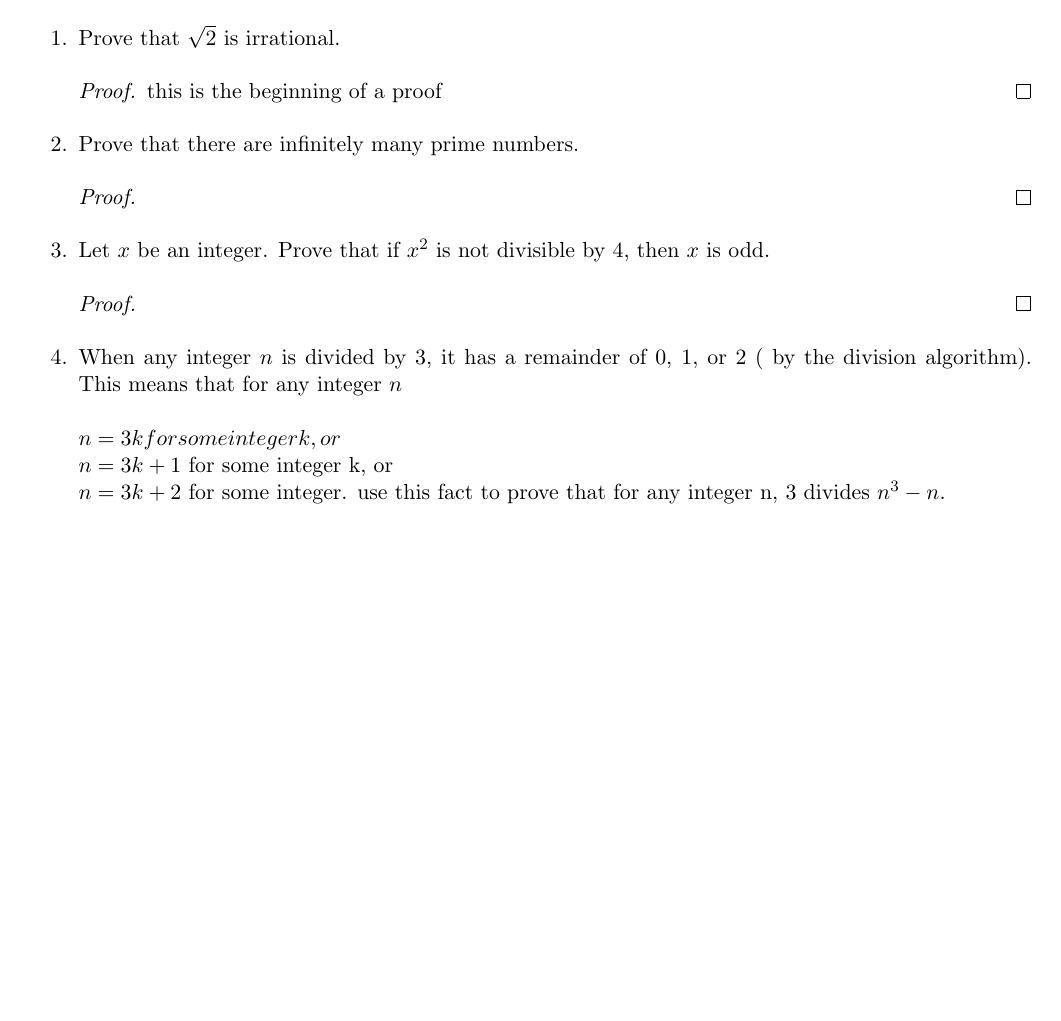
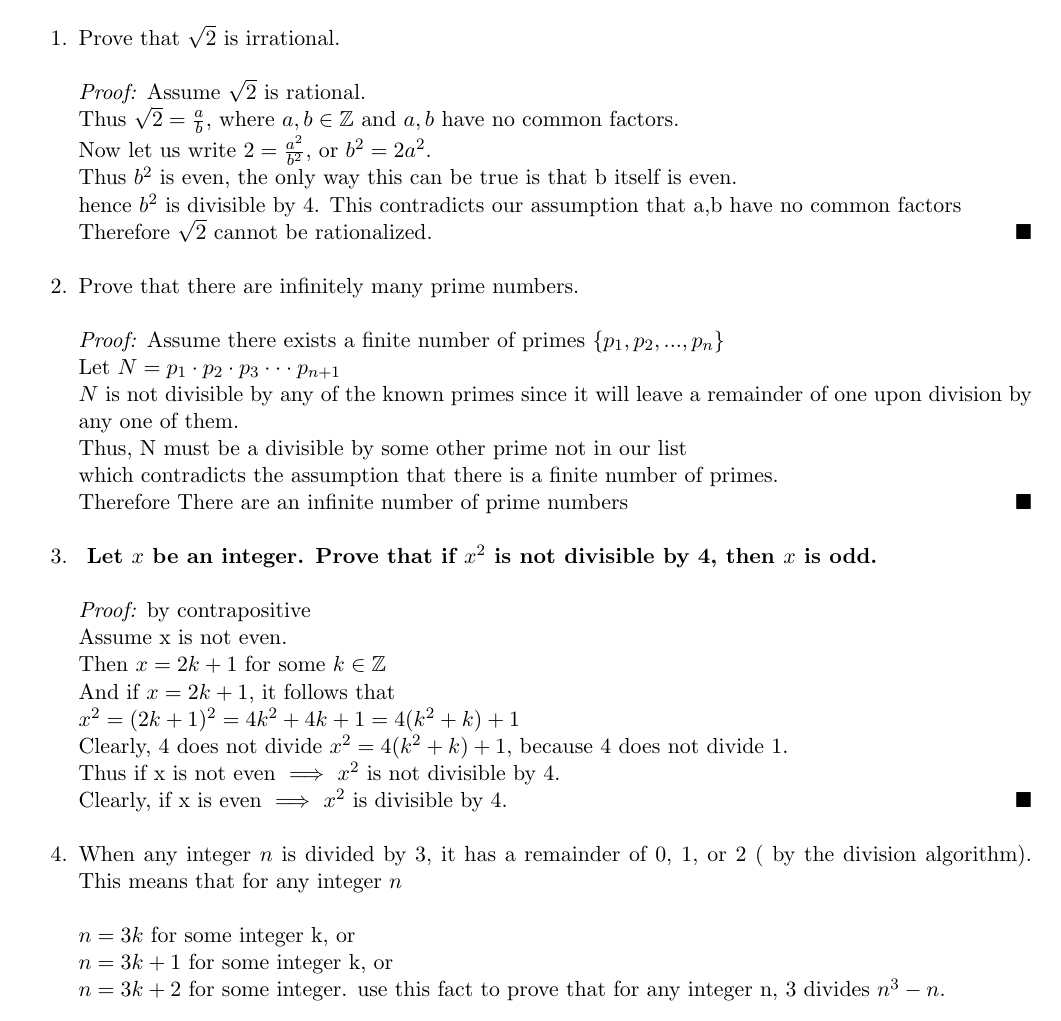
Before and after one commit to JonasESmith/Fundamentals-of-Math-Thought-Final-Review, a LaTeX document (main.tex): part of page 6 of 8, cut so that both start at the same text, the shorter picture padded with empty space. Compiled offline with pdfLaTeX.

Commit message:
Added three of the proofs

```diff
--- a/main.tex
+++ b/main.tex
@@ -6,6 +6,8 @@
 \usepackage{enumerate}
 \usepackage[utf8]{inputenc}
 \usepackage[english]{babel}
+\usepackage{indentfirst}
+\renewcommand{\qedsymbol}{$\blacksquare$}
 
 \newcommand{\numpy}{{\tt numpy}}    % tt font for numpy
 
@@ -108,21 +110,39 @@
 \section{Proofs}
 \begin{enumerate}
     \item Prove that $\sqrt{2}$ is irrational.
-        \begin{proof}
-            this is the beginning of a proof
+        \begin{proof}[Proof:\nopunct] \\
+             Assume $\sqrt{2}$ is rational.
+             \\ Thus $\sqrt{2} = \frac{a}{b}$, where $a,b \in \mathbb{Z}$ and $a,b$ have no common factors.
+             \\ Now let us write $2 = \frac{a^2}{b^2}$, or $b^2=2a^2$.
+             \\ Thus $b^2$ is even, the only way this can be true is that b itself is even.
+             \\ hence $b^2$ is divisible by 4. This contradicts our assumption that a,b have no common factors
+             \\ Therefore $\sqrt{2}$ cannot be rationalized.
         \end{proof}
 
     \item Prove that there are infinitely many prime numbers.
-        \begin{proof}
+        \begin{proof}[Proof:\nopunct]
+            Assume there exists a finite number of primes $\{p_1, p_2, ... , p_n \}$
+            \\ Let $N = p_1\cdot p_2 \cdot p_3 \cdot \cdot \cdot p_{n+1}$
+            \\ $N$ is not divisible by any of the known primes since it will leave a remainder of one upon division by any one of them.
+            \\ Thus, N must be a divisible by some other prime not in our list
+            \\ which contradicts the assumption that there is a finite number of primes.
+            \\ Therefore There are an infinite number of prime numbers
         \end{proof}
 
-    \item Let $x$ be an integer. Prove that if $x^2$ is not divisible by 4, then $x$ is odd.
-        \begin{proof}
+    \item \textbf{ Let $x$ be an integer. Prove that if $x^2$ is not divisible by 4, then $x$ is odd.}
+        \begin{proof}[Proof:\nopunct] by contrapositive
+            \\ Assume x is not even.
+            \\ Then $x = 2k + 1$ for some $k\in \mathbb{Z}$
+            \\ And if $x = 2k + 1$, it follows that
+            \\ $x^2 = (2k+1)^2= 4k^2 + 4k + 1 = 4(k^2+k)+1$
+            \\ Clearly, 4 does not divide $x^2=4(k^2+k)+1$, because 4 does not divide 1.
+            \\ Thus if x is not even $\implies$ $x^2$ is not divisible by 4.
+            \\ Clearly, if x is even $\implies$ $x^2$ is divisible by 4.
         \end{proof}
 
     \item When any integer $n$ is divided by 3, it has a remainder of 0, 1, or 2 ( by the division algorithm). This means that for any integer $n$
             \newline \newline
-             $n = 3k for some integer k, or$
+             $n = 3k$ for some integer k, or
             \newline
             $n = 3k+1$ for some integer k, or
             \newline
```
